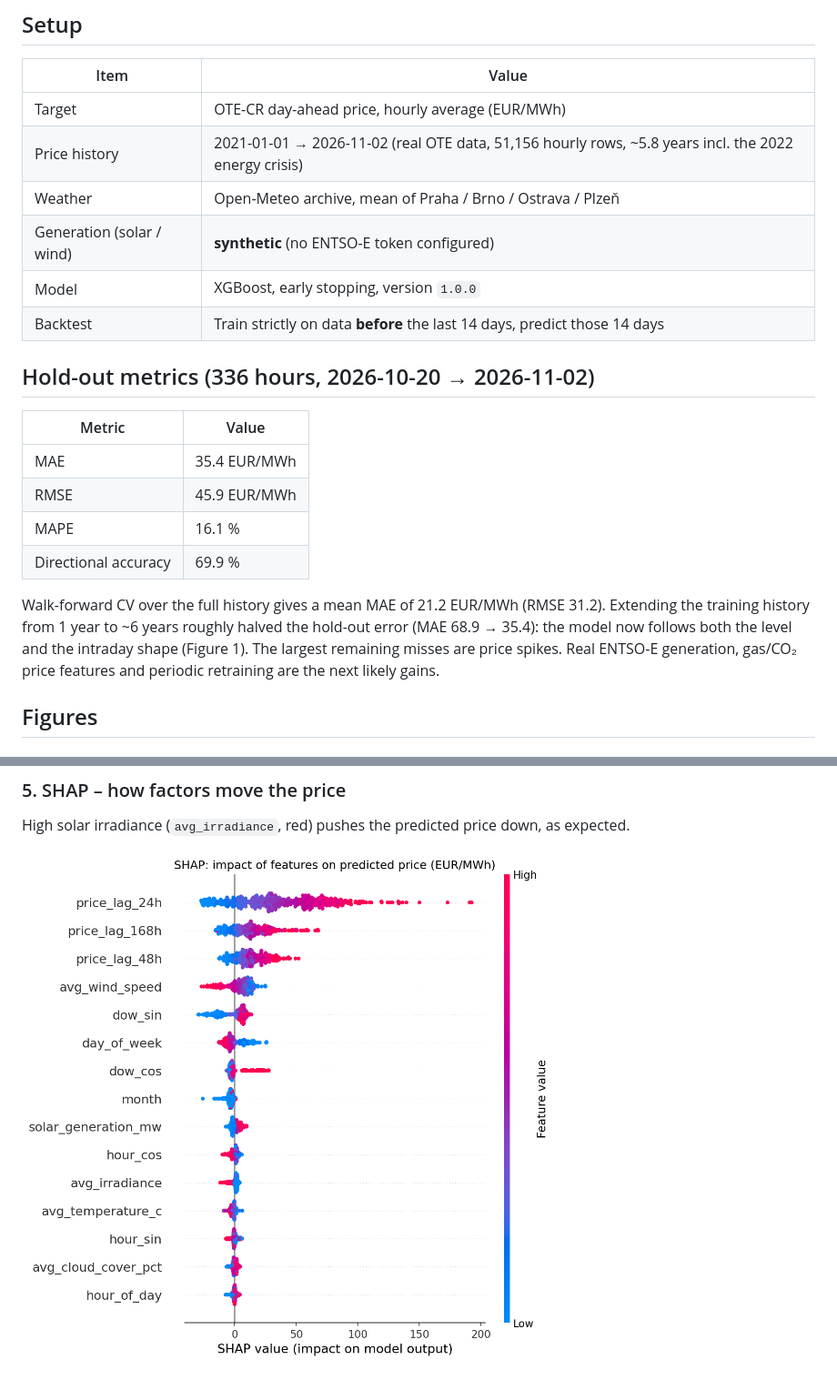
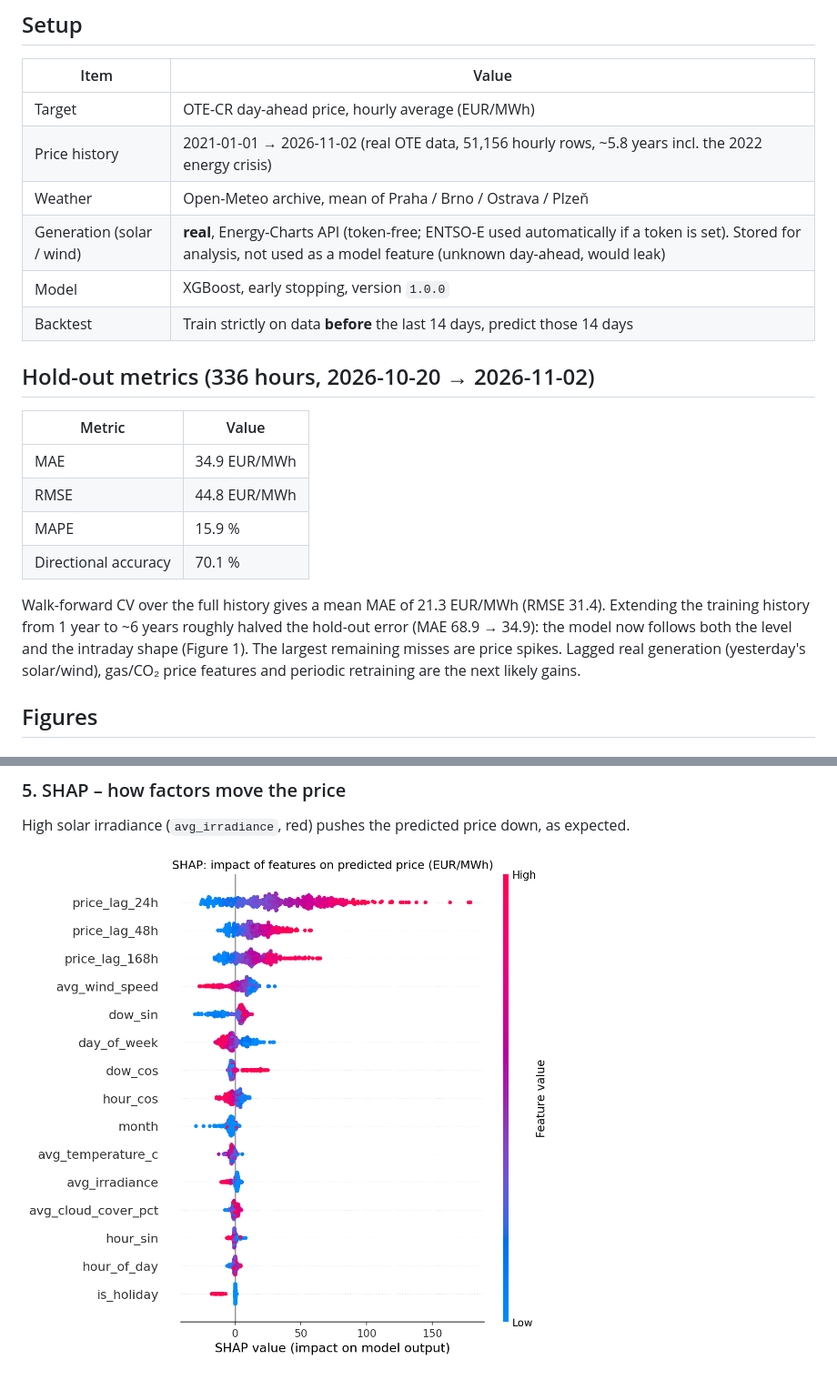
Before and after one commit to pozitron7/Energy_price_prediction, a Markdown page: reports/evaluation_results.md, 2 parts joined by grey strips. Shown at 91% size. Rendered like a GitHub page; pictures changed too: reports/figures/shap_summary.png.

```diff
--- a/reports/evaluation_results.md
+++ b/reports/evaluation_results.md
@@ -10,7 +10,7 @@
 | Target | OTE-CR day-ahead price, hourly average (EUR/MWh) |
 | Price history | 2021-01-01 → 2026-11-02 (real OTE data, 51,156 hourly rows, ~5.8 years incl. the 2022 energy crisis) |
 | Weather | Open-Meteo archive, mean of Praha / Brno / Ostrava / Plzeň |
-| Generation (solar / wind) | **synthetic** (no ENTSO-E token configured) |
+| Generation (solar / wind) | **real**, Energy-Charts API (token-free; ENTSO-E used automatically if a token is set). Stored for analysis, not used as a model feature (unknown day-ahead, would leak) |
 | Model | XGBoost, early stopping, version `1.0.0` |
 | Backtest | Train strictly on data **before** the last 14 days, predict those 14 days |
 
@@ -18,12 +18,12 @@
 
 | Metric | Value |
 |--------|-------|
-| MAE | 35.4 EUR/MWh |
-| RMSE | 45.9 EUR/MWh |
-| MAPE | 16.1 % |
-| Directional accuracy | 69.9 % |
+| MAE | 34.9 EUR/MWh |
+| RMSE | 44.8 EUR/MWh |
+| MAPE | 15.9 % |
+| Directional accuracy | 70.1 % |
 
-Walk-forward CV over the full history gives a mean MAE of 21.2 EUR/MWh (RMSE 31.2). Extending the training history from 1 year to ~6 years roughly halved the hold-out error (MAE 68.9 → 35.4): the model now follows both the level and the intraday shape (Figure 1). The largest remaining misses are price spikes. Real ENTSO-E generation, gas/CO₂ price features and periodic retraining are the next likely gains.
+Walk-forward CV over the full history gives a mean MAE of 21.3 EUR/MWh (RMSE 31.4). Extending the training history from 1 year to ~6 years roughly halved the hold-out error (MAE 68.9 → 34.9): the model now follows both the level and the intraday shape (Figure 1). The largest remaining misses are price spikes. Lagged real generation (yesterday's solar/wind), gas/CO₂ price features and periodic retraining are the next likely gains.
 
 ## Figures
 
```
Also changed, not shown: README.md (+2 -4 lines), reports/figures/actual_vs_predicted.png, reports/figures/error_distribution.png, reports/figures/feature_importance.png, reports/figures/forecast_next_day.png, 4 other files.
